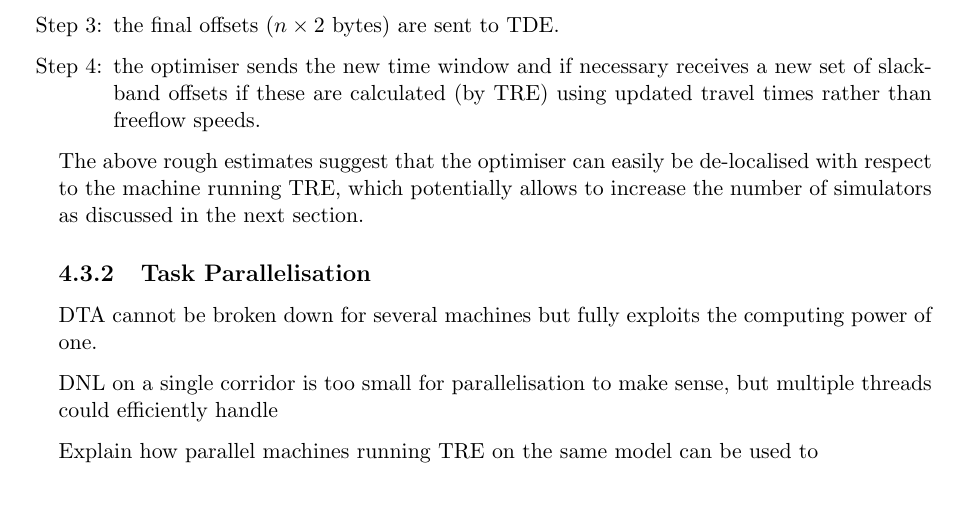
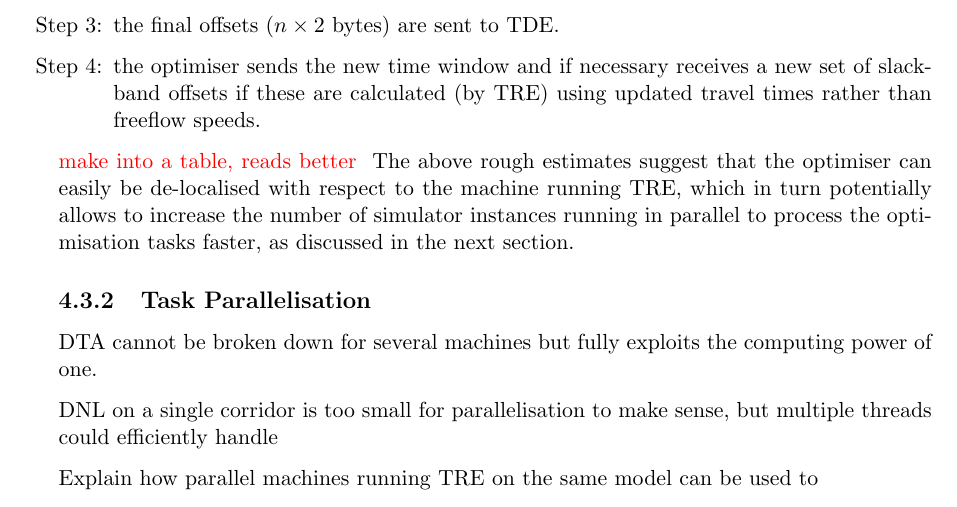
Before and after one commit to pietro-mesch/TESIPHD, a LaTeX thesis (Bozza.tex, which reads chapters/ottimizzatoreGenetico.tex): part of page 75 of 89, cut so that both start at the same text. Compiled offline with pdfLaTeX.

```diff
--- a/chapters/ottimizzatoreGenetico.tex
+++ b/chapters/ottimizzatoreGenetico.tex
@@ -130,7 +130,8 @@
 \item[Step 3:] the final offsets ($n \times 2 \text{ bytes}$) are sent to TDE.
 \item[Step 4:] the optimiser sends the new time window and if necessary receives a new set of slackband offsets if these are calculated (by TRE) using updated travel times rather than freeflow speeds.
 \end{itemize}
-The above rough estimates suggest that the optimiser can easily be de-localised with respect to the machine running TRE, which potentially allows to increase the number of simulators as discussed in the next section.
+\todo{make into a table, reads better}
+The above rough estimates suggest that the optimiser can easily be de-localised with respect to the machine running TRE, which in turn potentially allows to increase the number of simulator instances running in parallel to process the optimisation tasks faster, as discussed in the next section.
 
 \subsection{Task Parallelisation}
 DTA cannot be broken down for several machines but fully exploits the computing power of one.
```
